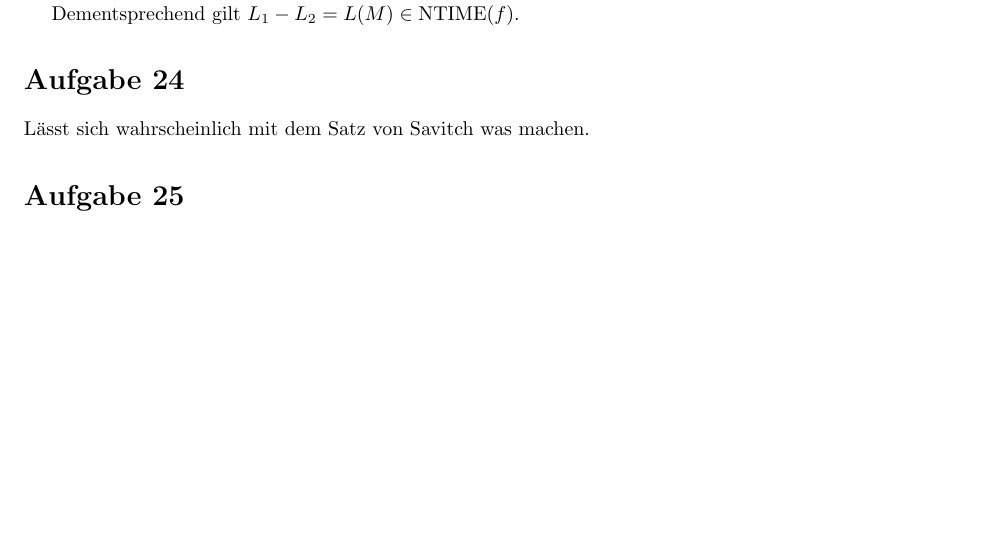
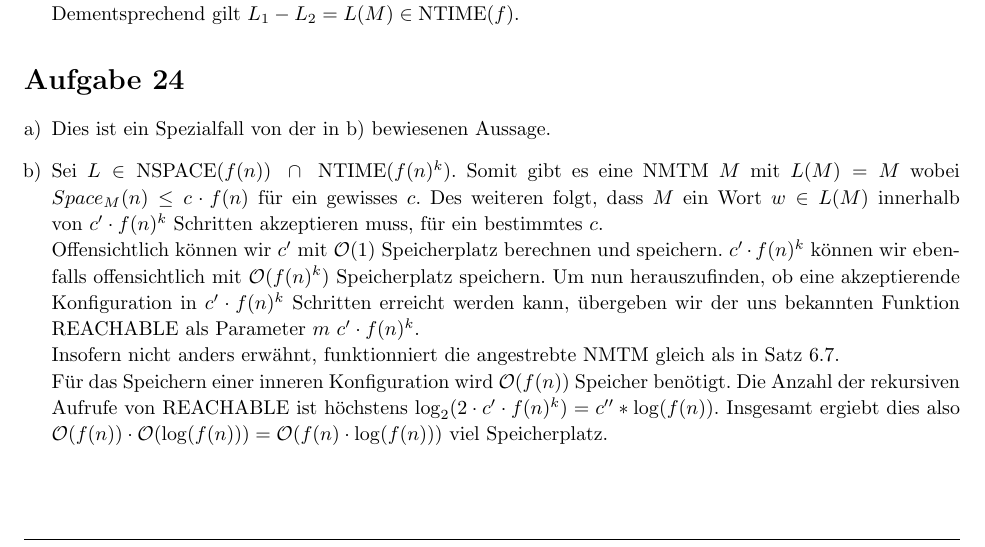
Before and after one commit to bimmlerd/ThInfExercises, a LaTeX document (Sol8/Sol8.tex): part of page 2 of 4, cut so that both start at the same text, the shorter picture padded with empty space. Compiled offline with pdfLaTeX.

Commit message:
24 added

```diff
--- a/Sol8/Sol8.tex
+++ b/Sol8/Sol8.tex
@@ -48,6 +48,9 @@
 \newcommand{\NTIME}{\text{NTIME}}
 \newcommand{\TIME}{\text{TIME}}
 \newcommand{\Time}{\text{Time}}
+\newcommand{\NSPACE}{\text{NSPACE}}
+\newcommand{\SPACE}{\text{SPACE}}
+\newcommand{\Space}{\text{Space}}
 
 \usepackage{mathtools}
 \DeclarePairedDelimiter{\ceil}{\lceil}{\rceil}
@@ -247,8 +250,22 @@ Dementsprechend gilt \(L_1 - L_2 = L(M) \in \NTIME(f) \).
 %----------------------------------------------------------------------------------------
 
 \begin{homeworkProblem}
-Lässt sich wahrscheinlich mit dem Satz von Savitch was machen.
-
+\begin{enumerate}[a)]
+\item
+	Dies ist ein Spezialfall von der in b) bewiesenen Aussage.
+\item
+Sei \(L \in \NSPACE(f(n))\ \cap\  \NTIME(f(n)^k) \).
+Somit gibt es eine NMTM \(M\) mit \( L(M) = M \) wobei \(Space_M(n) \leq c \cdot f(n) \) für ein gewisses \(c\).
+Des weiteren folgt, dass \(M\) ein Wort \(w \in L(M) \) innerhalb von \(c'  \cdot f(n)^k \) Schritten akzeptieren muss, für ein bestimmtes  \(c\). \\
+Offensichtlich können wir \(c'\) mit \(\Oh(1)\) Speicherplatz berechnen und speichern. \(c' \cdot f(n)^k \) können wir ebenfalls offensichtlich mit \(\Oh(f(n)^k)\) Speicherplatz speichern. Um nun herauszufinden, ob eine akzeptierende Konfiguration in \(c' \cdot f(n)^k \) Schritten erreicht werden kann, übergeben wir der uns bekannten Funktion REACHABLE als Parameter \(m\ c' \cdot f(n)^k \). \\
+Insofern nicht anders erwähnt, funktionniert die angestrebte NMTM gleich als in Satz 6.7. \\
+Für das Speichern einer inneren Konfiguration wird \(  \Oh( f(n)) \) Speicher benötigt.
+% Das einfach zu behaupten ist schon scheiße, wurde aber in S 6.7 identisch gehandhabt
+Die Anzahl der rekursiven Aufrufe von REACHABLE ist höchstens \(\log_2(2 \cdot c'  \cdot f(n)^k)  = c'' * \log(f(n)) \).
+% idem
+% Dieses Resultat ist richtig
+Insgesamt ergiebt dies also \( \Oh(f(n)) \cdot \Oh(\log(f(n)))= \Oh(f(n) \cdot \log(f(n))) \) viel Speicherplatz.
+\end{enumerate}
 \end{homeworkProblem}
 
 %----------------------------------------------------------------------------------------
```
